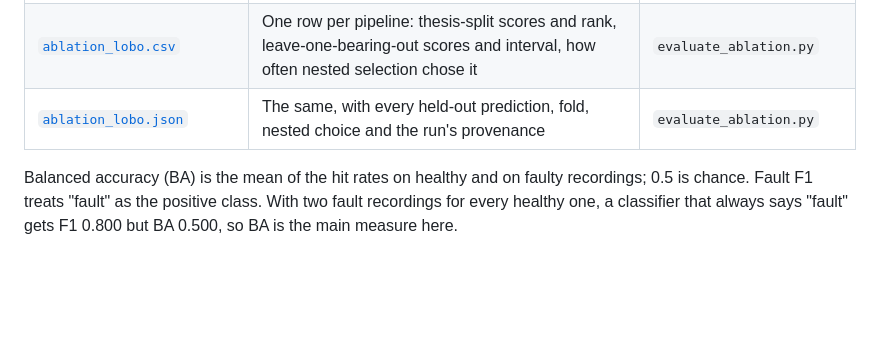
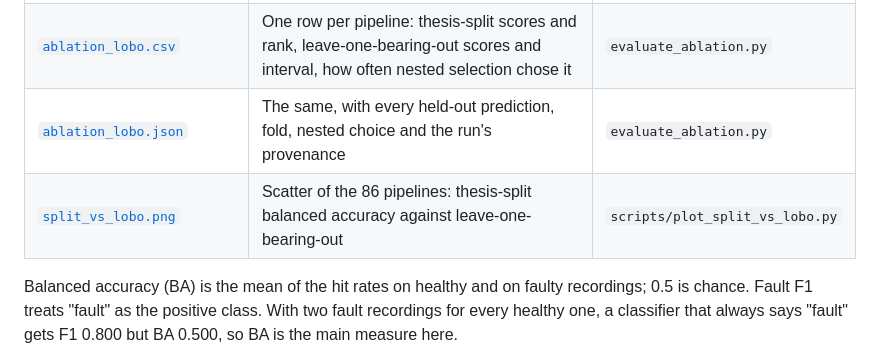
Before and after one commit to Ramin-RN7/esp32-bearing-fault-detection, a Markdown page: results/README.md, the part around the change. Drawn GitHub-style; blank space fills up the shorter version.

```diff
--- a/results/README.md
+++ b/results/README.md
@@ -11,5 +11,6 @@ Everything here is generated by the scripts in [`scripts/`](../scripts/); none o
 | [`ablation_lobo.md`](ablation_lobo.md) | All 86 ablation pipelines rebuilt and tested on unseen bearings: rebuild check, ranking, the thesis ranking against it, nested selection, robustness of the leaders | `evaluate_ablation.py` |
 | [`ablation_lobo.csv`](ablation_lobo.csv) | One row per pipeline: thesis-split scores and rank, leave-one-bearing-out scores and interval, how often nested selection chose it | `evaluate_ablation.py` |
 | [`ablation_lobo.json`](ablation_lobo.json) | The same, with every held-out prediction, fold, nested choice and the run's provenance | `evaluate_ablation.py` |
+| [`split_vs_lobo.png`](split_vs_lobo.png) | Scatter of the 86 pipelines: thesis-split balanced accuracy against leave-one-bearing-out | `scripts/plot_split_vs_lobo.py` |
 
 Balanced accuracy (BA) is the mean of the hit rates on healthy and on faulty recordings; 0.5 is chance. Fault F1 treats "fault" as the positive class. With two fault recordings for every healthy one, a classifier that always says "fault" gets F1 0.800 but BA 0.500, so BA is the main measure here.
```
Also changed, not shown: README.md (+4 -0 lines), results/split_vs_lobo.png (added), 1 other file.
